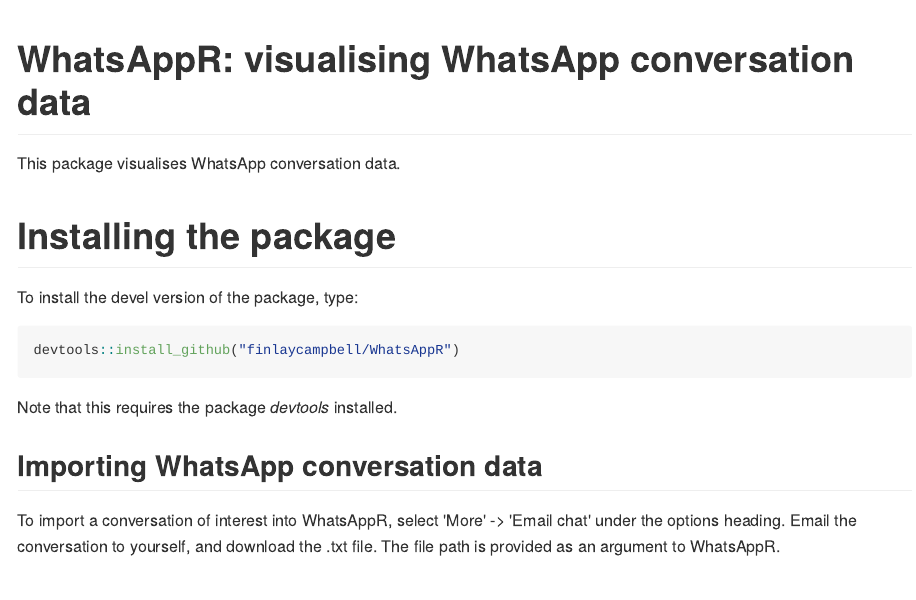
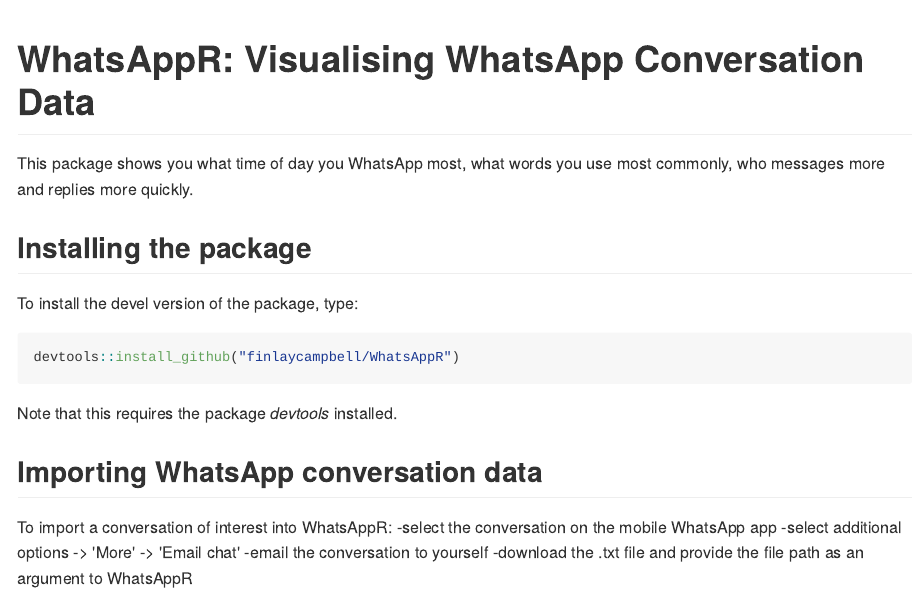
Before and after one commit to finlaycampbell/WhatsAppR, an R Markdown document (Readme.Rmd): the page in a window 1100 px wide, from its top. The pictures show the output file Readme.md that the author committed with the source, drawn offline in the style of GitHub; badge pictures from the web are left out.

Commit message:
formatted Readme

````diff
--- a/Readme.Rmd
+++ b/Readme.Rmd
@@ -1,11 +1,11 @@
 [![Build Status](https://travis-ci.org/finlaycampbell/WhatsAppR.svg?branch=master)](https://travis-ci.org/finlaycampbell/WhatsAppR)
 
-# WhatsAppR: visualising WhatsApp conversation data
+# WhatsAppR: Visualising WhatsApp Conversation Data
 
-This package visualises WhatsApp conversation data.
+This package shows you what time of day you WhatsApp most, what words you use most commonly, who messages more and replies more quickly.
 
 
-# Installing the package
+## Installing the package
 
 To install the devel version of the package, type:
   ```{r install, eval=FALSE}
@@ -17,8 +17,12 @@
 
 ## Importing WhatsApp conversation data
 
-To import a conversation of interest into WhatsAppR, select 'More' -> 'Email chat' under the options heading.
-Email the conversation to yourself, and download the .txt file. The file path is provided as an argument to WhatsAppR.
+To import a conversation of interest into WhatsAppR:
+-select the conversation on the mobile WhatsApp app
+-select additional options -> 'More' -> 'Email chat'
+-email the conversation to yourself
+-download the .txt file and provide the file path as an argument to WhatsAppR
+
 
 ### Maintainer:
 Finlay Campbell (@finlaycampbell || f.campbell15@imperial.ac.uk)
````
Also changed, not shown: Readme.md.
